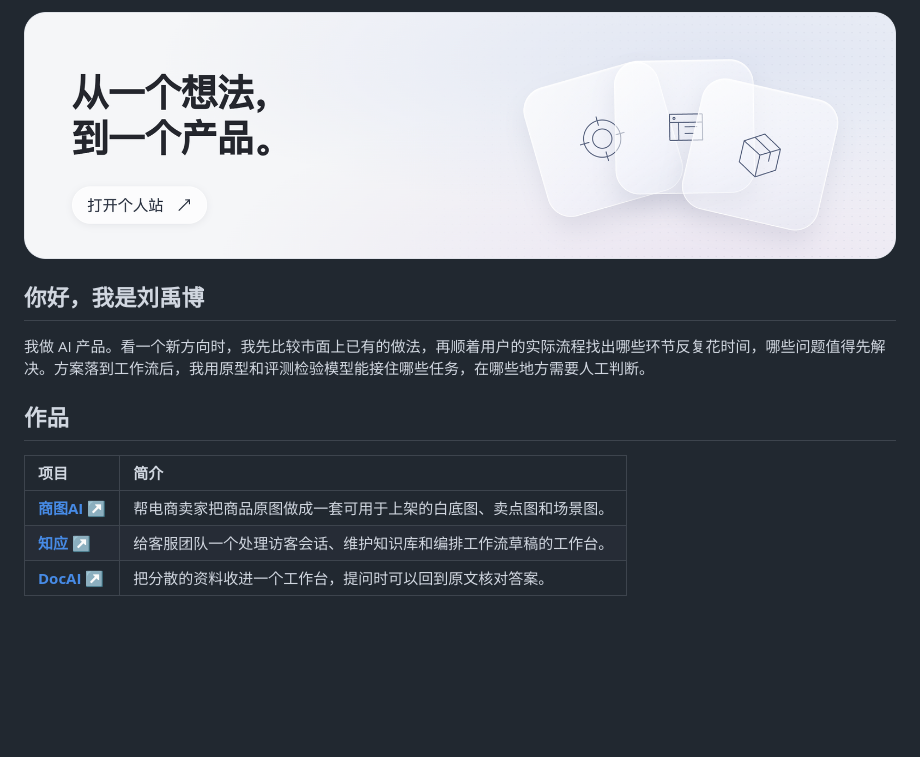
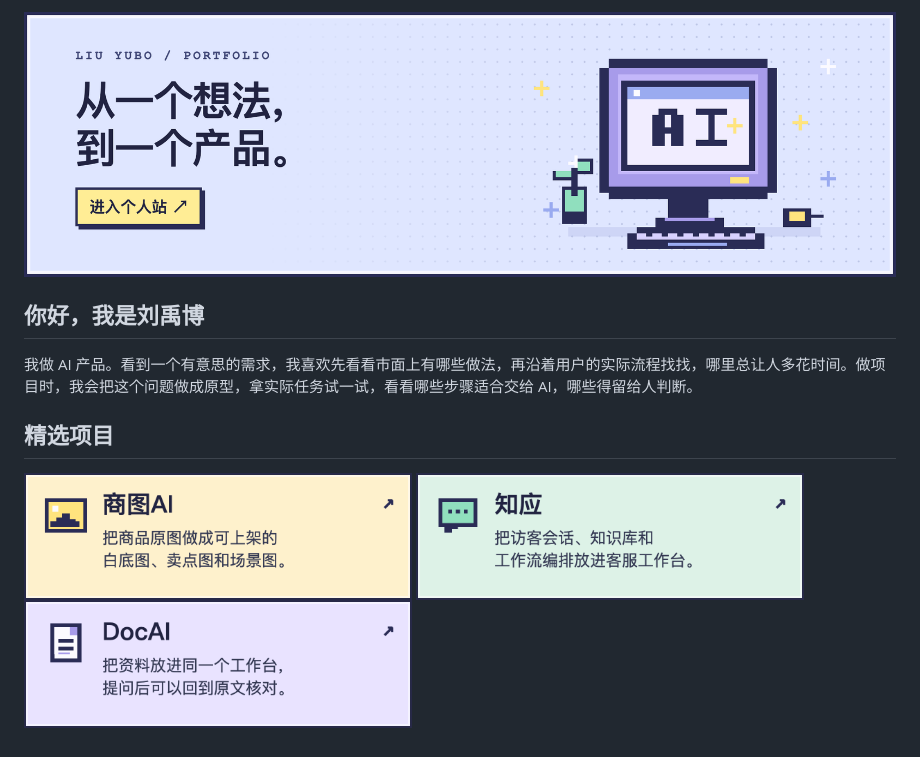
Before and after one commit to liuyvbo2026/liuyvbo2026, a Markdown page: README.md, the part around the change. GitHub-like rendering; pictures changed too: assets/pixel-docai.png (added), assets/pixel-hero.png (added), assets/pixel-shangtu.png (added); blank space fills up the shorter version.

Commit message:
Style portfolio links and project cards with pixel art

```diff
--- a/README.md
+++ b/README.md
@@ -1,13 +1,13 @@
-[![从一个想法，到一个产品。打开刘禹博的个人站](assets/portfolio-entry.png)](https://liuyvbo2026.github.io/)
+[![从一个想法，到一个产品。进入刘禹博的个人站](assets/pixel-hero.png)](https://liuyvbo2026.github.io/)
 
 ## 你好，我是刘禹博
 
-我做 AI 产品。看一个新方向时，我先比较市面上已有的做法，再顺着用户的实际流程找出哪些环节反复花时间，哪些问题值得先解决。方案落到工作流后，我用原型和评测检验模型能接住哪些任务，在哪些地方需要人工判断。
+我做 AI 产品。看到一个有意思的需求，我喜欢先看看市面上有哪些做法，再沿着用户的实际流程找找，哪里总让人多花时间。做项目时，我会把这个问题做成原型，拿实际任务试一试，看看哪些步骤适合交给 AI，哪些得留给人判断。
 
-## 作品
+## 精选项目
 
-| 项目 | 简介 |
-| :--- | :--- |
-| **[商图AI ↗](https://github.com/liuyvbo2026/shangtu-ai)** | 帮电商卖家把商品原图做成一套可用于上架的白底图、卖点图和场景图。 |
-| **[知应 ↗](https://github.com/liuyvbo2026/zhiying)** | 给客服团队一个处理访客会话、维护知识库和编排工作流草稿的工作台。 |
-| **[DocAI ↗](https://github.com/liuyvbo2026/docai)** | 把分散的资料收进一个工作台，提问时可以回到原文核对答案。 |
+<p>
+  <a href="https://github.com/liuyvbo2026/shangtu-ai"><img src="assets/pixel-shangtu.png" width="388" alt="商图AI。把商品原图做成可上架的白底图、卖点图和场景图。"></a>
+  <a href="https://github.com/liuyvbo2026/zhiying"><img src="assets/pixel-zhiying.png" width="388" alt="知应。把访客会话、知识库和工作流编排放进客服工作台。"></a>
+  <a href="https://github.com/liuyvbo2026/docai"><img src="assets/pixel-docai.png" width="388" alt="DocAI。把资料放进同一个工作台，提问后可以回到原文核对。"></a>
+</p>
```
